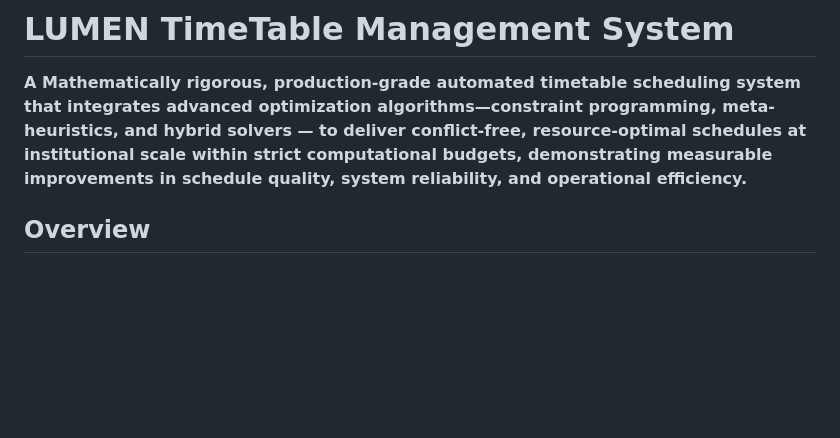
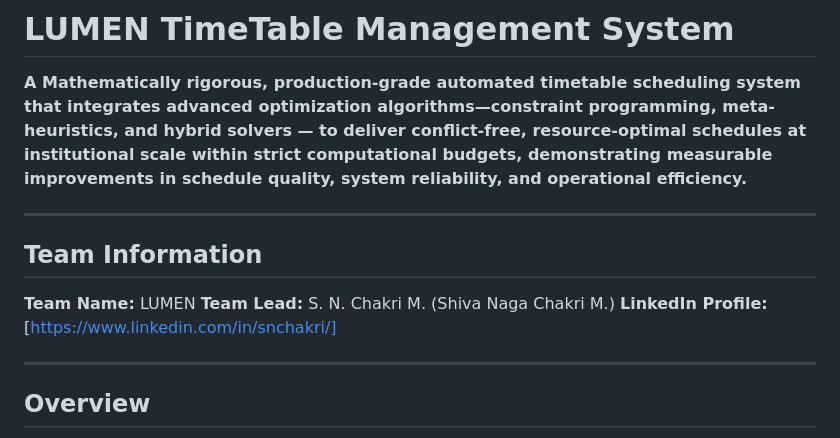
Before and after one commit to snchakri/lumen_25028_ttms, a Markdown page: README.md, the part around the change. Drawn GitHub-style; blank space fills up the shorter version.

Commit message:
Add team information section to README

```diff
--- a/README.md
+++ b/README.md
@@ -1,6 +1,16 @@
 # LUMEN TimeTable Management System
 
 **A Mathematically rigorous, production-grade automated timetable scheduling system that integrates advanced optimization algorithms—constraint programming, meta-heuristics, and hybrid solvers — to deliver conflict-free, resource-optimal schedules at institutional scale within strict computational budgets, demonstrating measurable improvements in schedule quality, system reliability, and operational efficiency.**
+
+---
+
+## Team Information
+
+**Team Name:** LUMEN
+**Team Lead:** S. N. Chakri M. (Shiva Naga Chakri M.)
+**LinkedIn Profile:** [https://www.linkedin.com/in/snchakri/]
+
+---
 
 ## Overview
 
```
